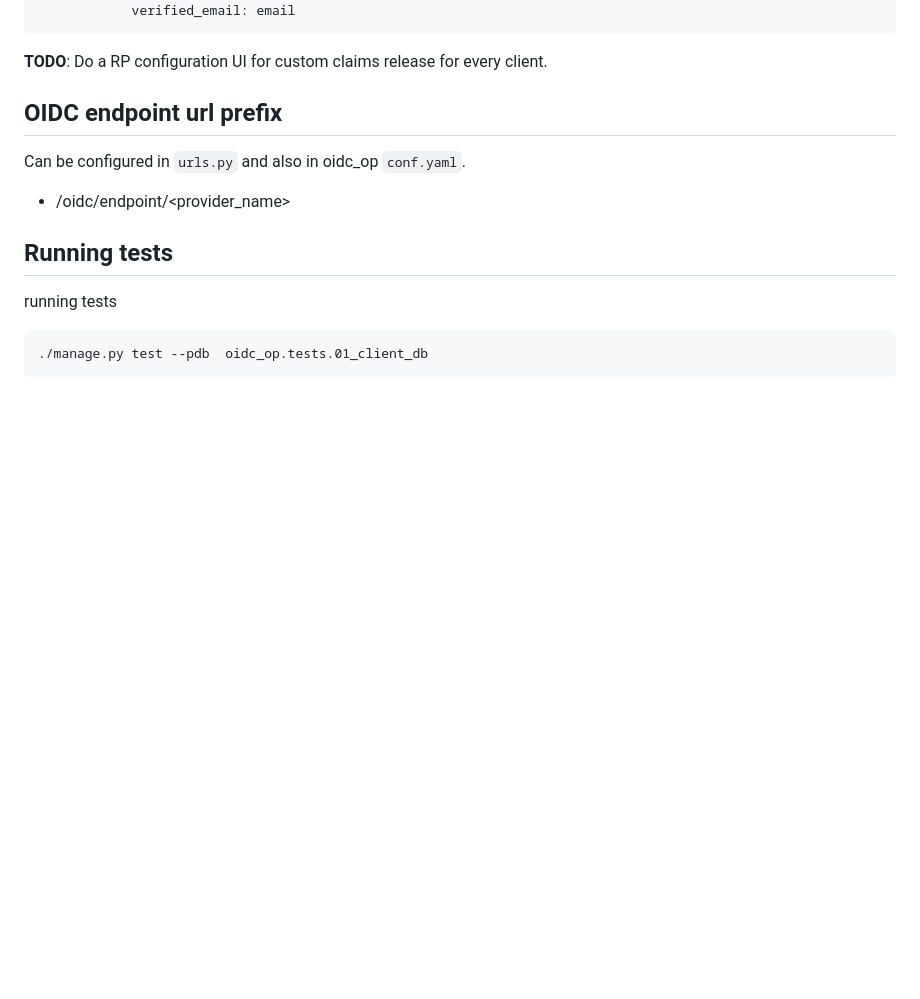
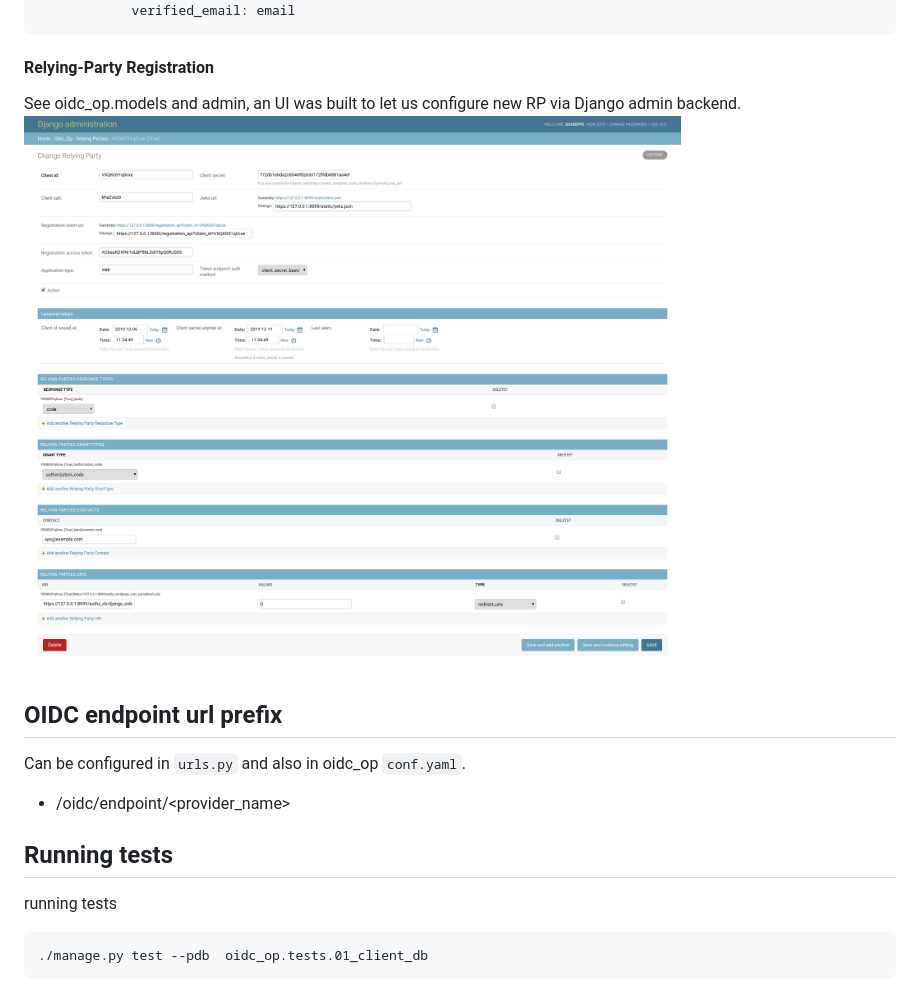
Before and after one commit to peppelinux/django-oidc-op, a Markdown page: README.md, the part around the change printed below. GitHub-like rendering; pictures changed too: images/rp.png (added); blank space fills up the shorter version.

`````diff
--- a/README.md
+++ b/README.md
@@ -129,7 +93,10 @@ Configuration Example:
             verified_email: email
 ````
 
-**TODO**: Do a RP configuration UI for custom claims release for every client.
+#### Relying-Party Registration
+
+See oidc_op.models and admin, an UI was built to let us configure new RP via Django admin backend.
+![Alt text](images/rp.png)
 
 
 ## OIDC endpoint url prefix
`````
Also changed, not shown: other parts of README.md (+20 -56 lines).
